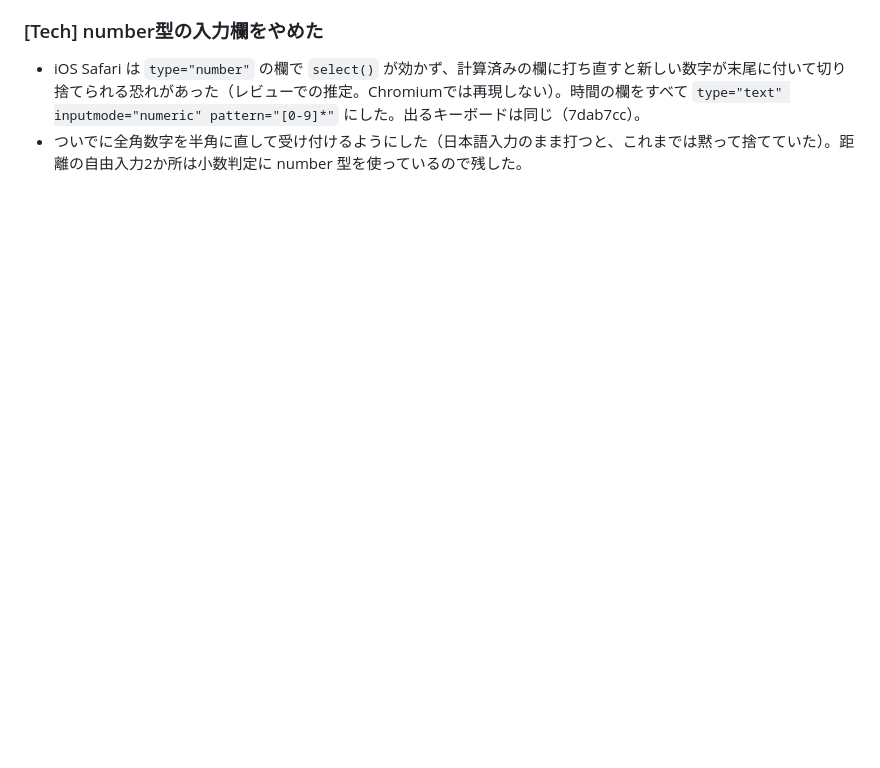
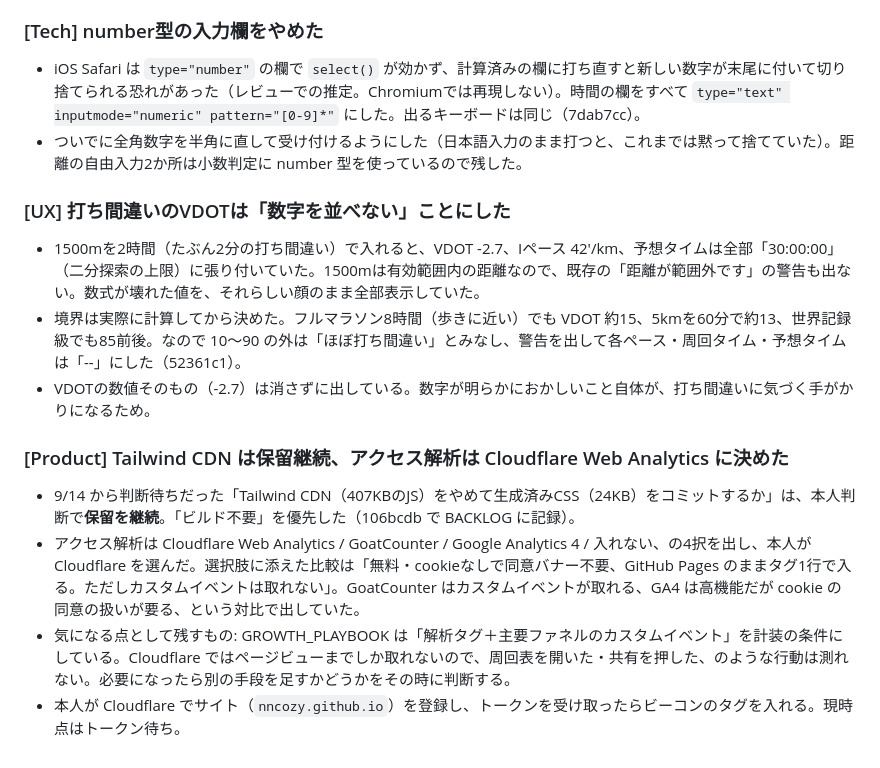
Before and after one commit to nncozy/pace-converter, a Markdown page: docs/devlog.md, the part around the change. Drawn GitHub-style; blank space fills up the shorter version.

Commit message:
Log the VDOT sanity check and the Tailwind/analytics decisions
Co-Authored-By: Claude Opus 5.5 <noreply@anthropic.com>

```diff
--- a/docs/devlog.md
+++ b/docs/devlog.md
@@ -99,3 +99,14 @@
 ### [Tech] number型の入力欄をやめた
 - iOS Safari は `type="number"` の欄で `select()` が効かず、計算済みの欄に打ち直すと新しい数字が末尾に付いて切り捨てられる恐れがあった（レビューでの推定。Chromiumでは再現しない）。時間の欄をすべて `type="text" inputmode="numeric" pattern="[0-9]*"` にした。出るキーボードは同じ（7dab7cc）。
 - ついでに全角数字を半角に直して受け付けるようにした（日本語入力のまま打つと、これまでは黙って捨てていた）。距離の自由入力2か所は小数判定に number 型を使っているので残した。
+
+### [UX] 打ち間違いのVDOTは「数字を並べない」ことにした
+- 1500mを2時間（たぶん2分の打ち間違い）で入れると、VDOT -2.7、Iペース 42'/km、予想タイムは全部「30:00:00」（二分探索の上限）に張り付いていた。1500mは有効範囲内の距離なので、既存の「距離が範囲外です」の警告も出ない。数式が壊れた値を、それらしい顔のまま全部表示していた。
+- 境界は実際に計算してから決めた。フルマラソン8時間（歩きに近い）でも VDOT 約15、5kmを60分で約13、世界記録級でも85前後。なので 10〜90 の外は「ほぼ打ち間違い」とみなし、警告を出して各ペース・周回タイム・予想タイムは「--」にした（52361c1）。
+- VDOTの数値そのもの（-2.7）は消さずに出している。数字が明らかにおかしいこと自体が、打ち間違いに気づく手がかりになるため。
+
+### [Product] Tailwind CDN は保留継続、アクセス解析は Cloudflare Web Analytics に決めた
+- 9/14 から判断待ちだった「Tailwind CDN（407KBのJS）をやめて生成済みCSS（24KB）をコミットするか」は、本人判断で**保留を継続**。「ビルド不要」を優先した（106bcdb で BACKLOG に記録）。
+- アクセス解析は Cloudflare Web Analytics / GoatCounter / Google Analytics 4 / 入れない、の4択を出し、本人が Cloudflare を選んだ。選択肢に添えた比較は「無料・cookieなしで同意バナー不要、GitHub Pages のままタグ1行で入る。ただしカスタムイベントは取れない」。GoatCounter はカスタムイベントが取れる、GA4 は高機能だが cookie の同意の扱いが要る、という対比で出していた。
+- 気になる点として残すもの: GROWTH_PLAYBOOK は「解析タグ＋主要ファネルのカスタムイベント」を計装の条件にしている。Cloudflare ではページビューまでしか取れないので、周回表を開いた・共有を押した、のような行動は測れない。必要になったら別の手段を足すかどうかをその時に判断する。
+- 本人が Cloudflare でサイト（`nncozy.github.io`）を登録し、トークンを受け取ったらビーコンのタグを入れる。現時点はトークン待ち。
```
